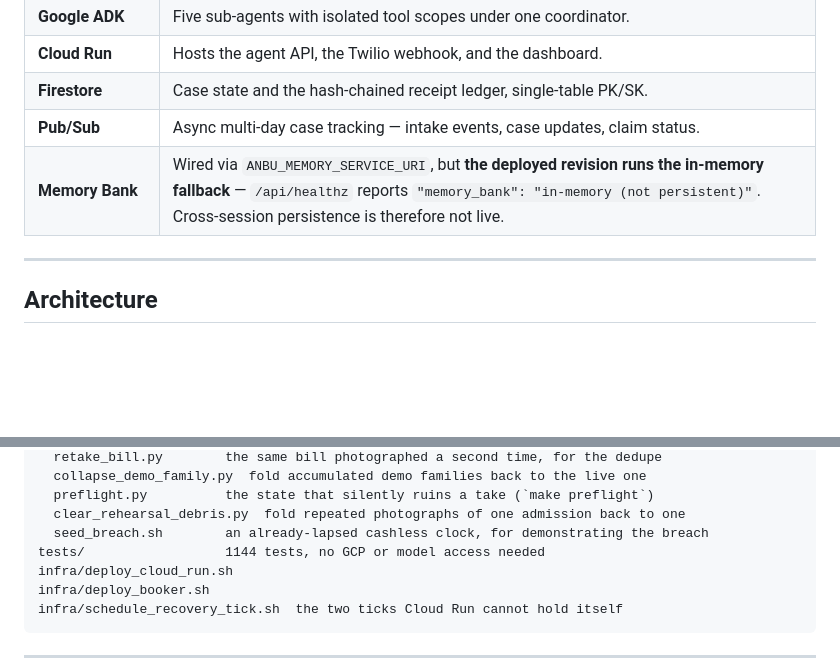
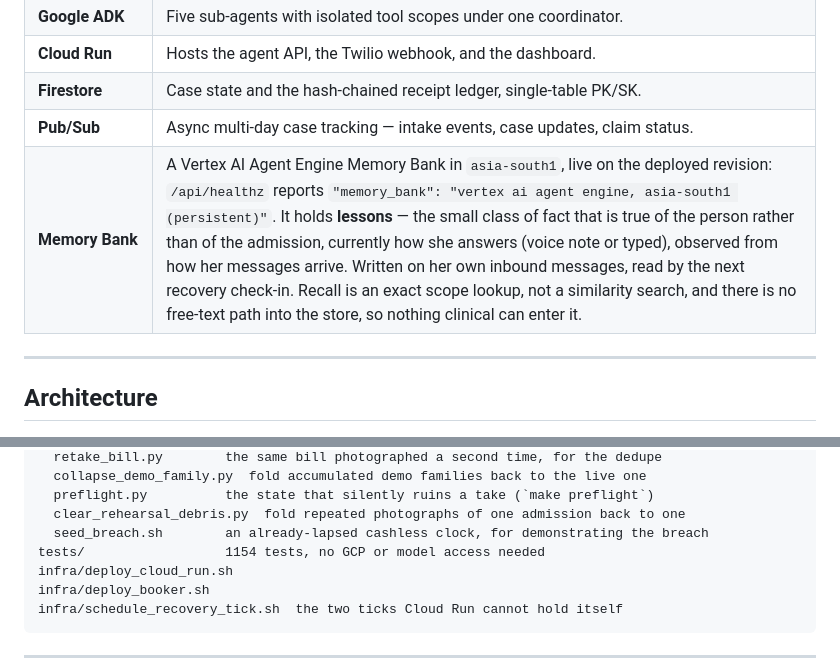
Before and after one commit to 4KInc/anbu-care, a Markdown page: README.md, 2 parts joined by grey strips. Rendered like a GitHub page; blank space fills up the shorter version.

```diff
--- a/README.md
+++ b/README.md
@@ -757,7 +758,7 @@ Every mandatory requirement, and where it is actually load-bearing.
 | **Cloud Run** | Hosts the agent API, the Twilio webhook, and the dashboard. |
 | **Firestore** | Case state and the hash-chained receipt ledger, single-table PK/SK. |
 | **Pub/Sub** | Async multi-day case tracking — intake events, case updates, claim status. |
-| **Memory Bank** | Wired via `ANBU_MEMORY_SERVICE_URI`, but **the deployed revision runs the in-memory fallback** — `/api/healthz` reports `"memory_bank": "in-memory (not persistent)"`. Cross-session persistence is therefore not live. |
+| **Memory Bank** | A Vertex AI Agent Engine Memory Bank in `asia-south1`, live on the deployed revision: `/api/healthz` reports `"memory_bank": "vertex ai agent engine, asia-south1 (persistent)"`. It holds **lessons** — the small class of fact that is true of the person rather than of the admission, currently how she answers (voice note or typed), observed from how her messages arrive. Written on her own inbound messages, read by the next recovery check-in. Recall is an exact scope lookup, not a similarity search, and there is no free-text path into the store, so nothing clinical can enter it. |
 
 ---
 
@@ -903,7 +904,7 @@ scripts/
   preflight.py          the state that silently ruins a take (`make preflight`)
   clear_rehearsal_debris.py  fold repeated photographs of one admission back to one
   seed_breach.sh        an already-lapsed cashless clock, for demonstrating the breach
-tests/                  1144 tests, no GCP or model access needed
+tests/                  1154 tests, no GCP or model access needed
 infra/deploy_cloud_run.sh
 infra/deploy_booker.sh
 infra/schedule_recovery_tick.sh  the two ticks Cloud Run cannot hold itself
```
Also changed, not shown: other parts of README.md (+31 -1 lines), docs/ARCHITECTURE.md (+6 -3 lines), docs/architecture.png, 12 other files.
